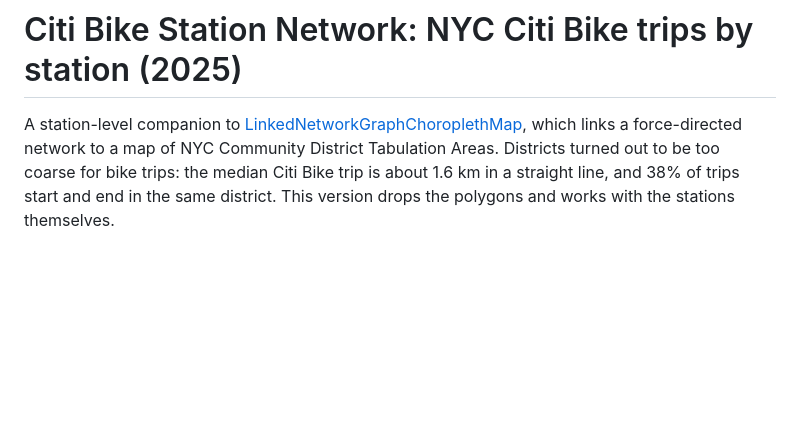
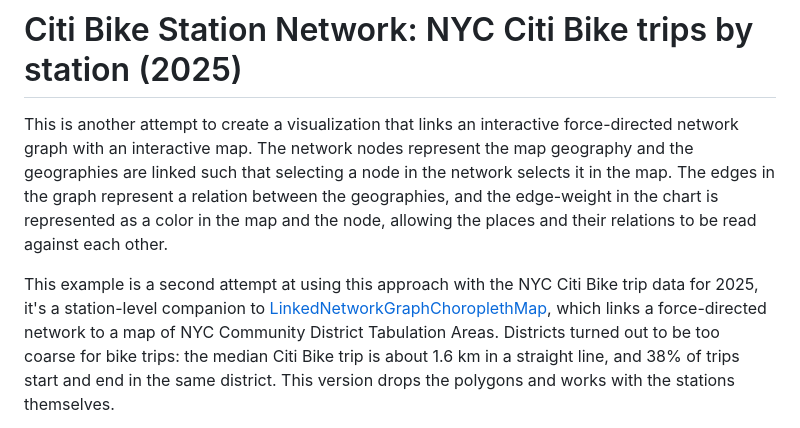
Before and after one commit to ssitari/CitiBikeStationNetwork, a Markdown page: README.md, the part around the change. GitHub-like rendering; blank space fills up the shorter version.

Commit message:
README: new introduction placing this in the linked network/map series
Two opening paragraphs on what the visualization is trying to do and how this
station-level version follows the CDTA-level one. Two typo fixes in them: "a
an interactive map" and "its a station-level".

```diff
--- a/README.md
+++ b/README.md
@@ -1,6 +1,8 @@
 # Citi Bike Station Network: NYC Citi Bike trips by station (2025)
 
-A station-level companion to
+This is another attempt to create a visualization that links an interactive force-directed network graph with an interactive map. The network nodes represent the map geography and the geographies are linked such that selecting a node in the network selects it in the map. The edges in the graph represent a relation between the geographies, and the edge-weight in the chart is represented as a color in the map and the node, allowing the places and their relations to be read against each other.
+
+This example is a second attempt at using this approach with the NYC Citi Bike trip data for 2025, it's a station-level companion to
 [LinkedNetworkGraphChoroplethMap](https://github.com/ssitari/LinkedNetworkGraphChoroplethMap), which
 links a force-directed network to a map of NYC Community District Tabulation Areas. Districts turned
 out to be too coarse for bike trips: the median Citi Bike trip is about 1.6 km in a straight line, and
```
